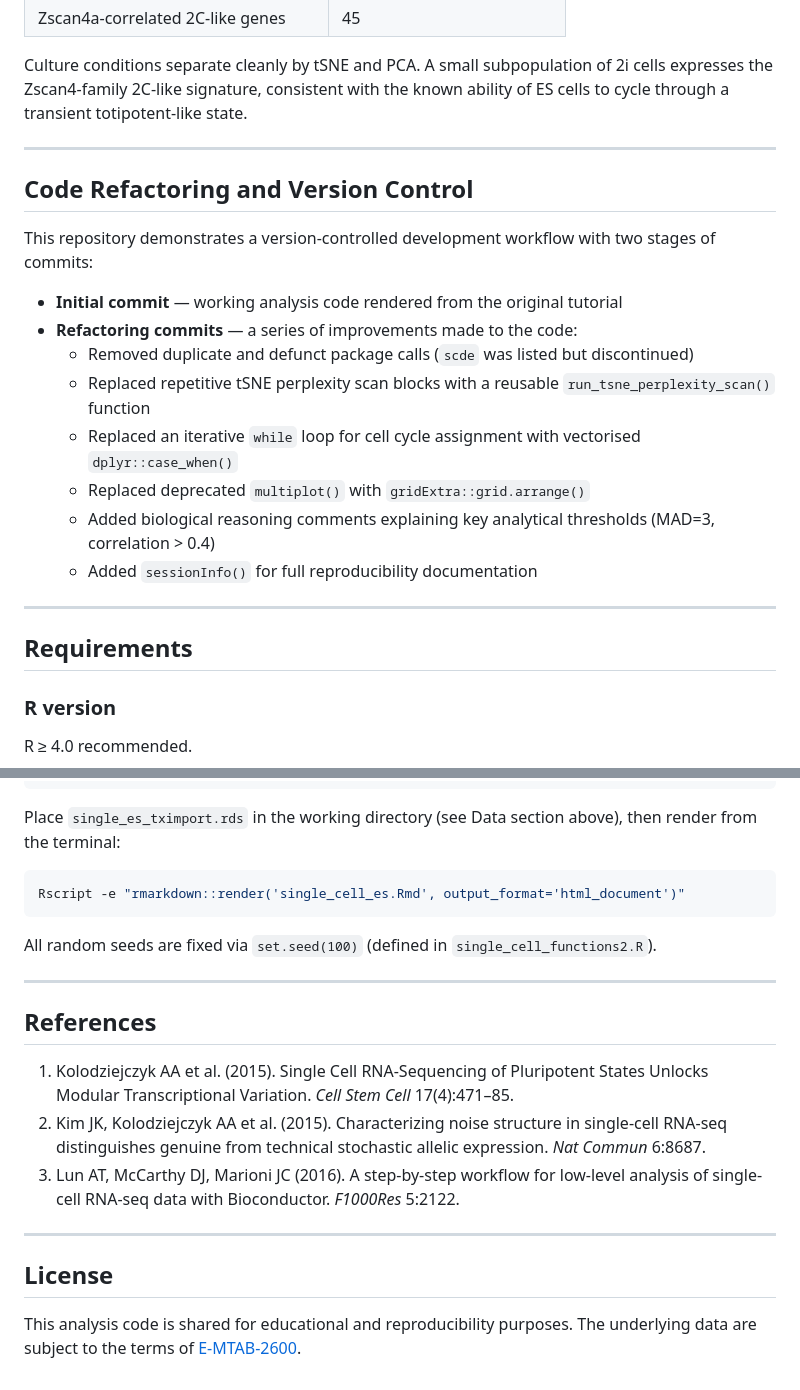
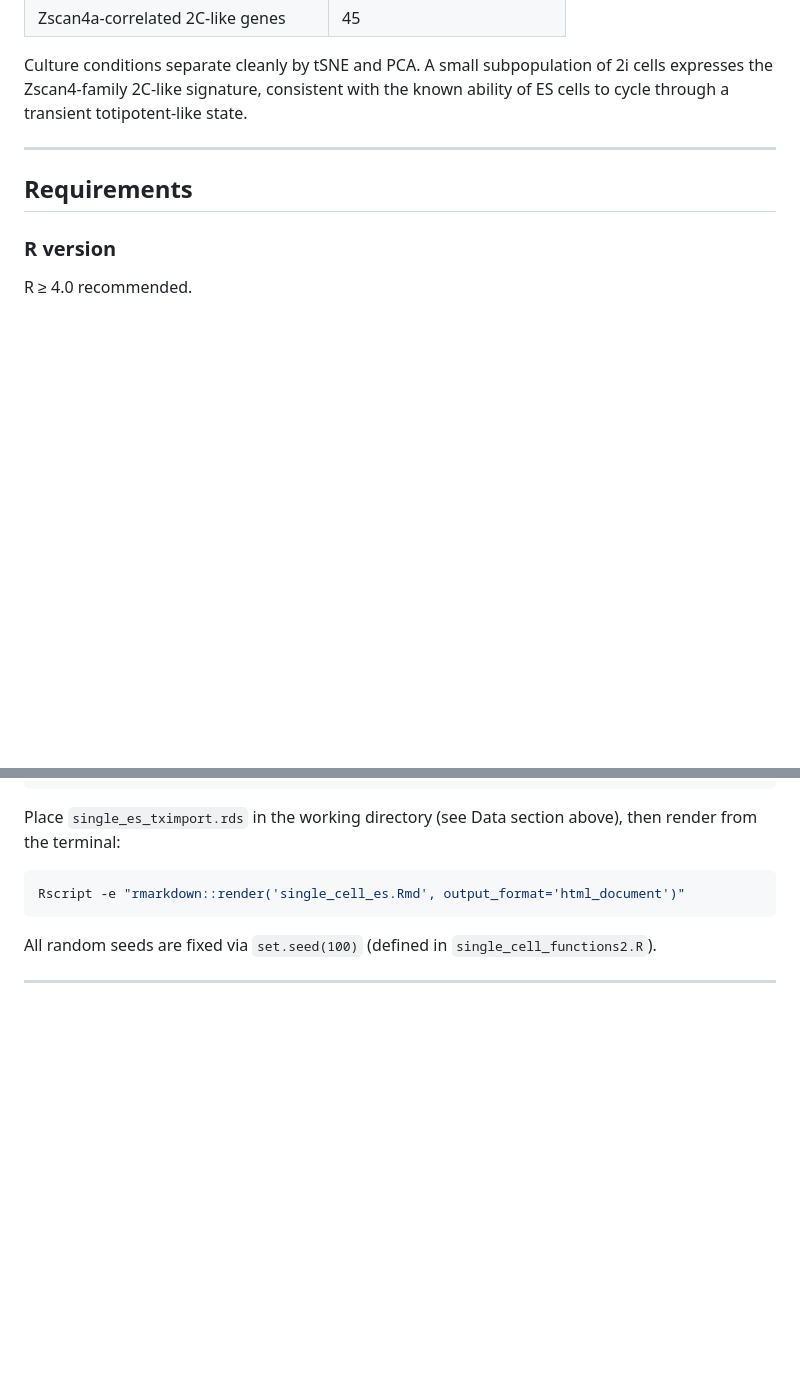
Before and after one commit to rahuldey5156/Single-Cell-RNA-seq-Analysis, a Markdown page: README.md, 2 parts joined by grey strips. GitHub-like rendering; blank space fills up the shorter version.

```diff
--- a/README.md
+++ b/README.md
@@ -112,21 +99,6 @@ Culture conditions separate cleanly by tSNE and PCA. A small subpopulation of 2i
 
 ---
 
-## Code Refactoring and Version Control
-
-This repository demonstrates a version-controlled development workflow with two stages of commits:
-
-- **Initial commit** — working analysis code rendered from the original tutorial
-- **Refactoring commits** — a series of improvements made to the code:
-  - Removed duplicate and defunct package calls (`scde` was listed but discontinued)
-  - Replaced repetitive tSNE perplexity scan blocks with a reusable `run_tsne_perplexity_scan()` function
-  - Replaced an iterative `while` loop for cell cycle assignment with vectorised `dplyr::case_when()`
-  - Replaced deprecated `multiplot()` with `gridExtra::grid.arrange()`
-  - Added biological reasoning comments explaining key analytical thresholds (MAD=3, correlation > 0.4)
-  - Added `sessionInfo()` for full reproducibility documentation
-
----
-
 ## Requirements
 
 ### R version
@@ -221,15 +193,3 @@ Rscript -e "rmarkdown::render('single_cell_es.Rmd', output_format='html_document
 All random seeds are fixed via `set.seed(100)` (defined in `single_cell_functions2.R`).
 
 ---
-
-## References
-
-1. Kolodziejczyk AA et al. (2015). Single Cell RNA-Sequencing of Pluripotent States Unlocks Modular Transcriptional Variation. *Cell Stem Cell* 17(4):471–85.
-2. Kim JK, Kolodziejczyk AA et al. (2015). Characterizing noise structure in single-cell RNA-seq distinguishes genuine from technical stochastic allelic expression. *Nat Commun* 6:8687.
-3. Lun AT, McCarthy DJ, Marioni JC (2016). A step-by-step workflow for low-level analysis of single-cell RNA-seq data with Bioconductor. *F1000Res* 5:2122.
-
----
-
-## License
-
-This analysis code is shared for educational and reproducibility purposes. The underlying data are subject to the terms of [E-MTAB-2600](https://www.ebi.ac.uk/arrayexpress/experiments/E-MTAB-2600/).
```
Also changed, not shown: other parts of README.md (+0 -13 lines).
